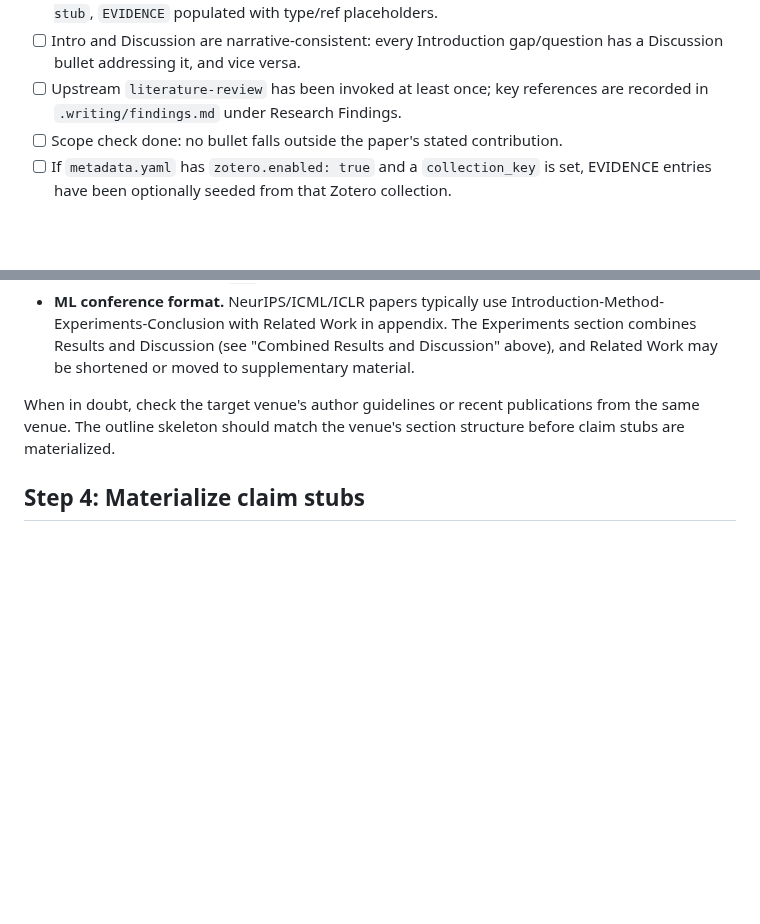
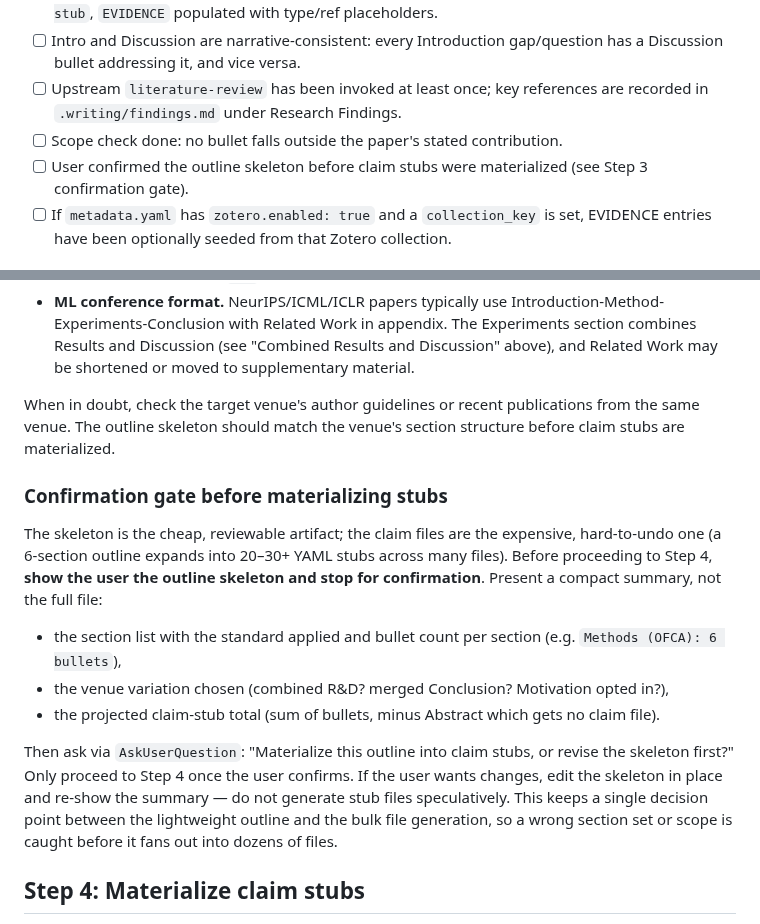
Before and after one commit to SipengXie2024/superpower-writing, a Markdown page: skills/outlining/SKILL.md, 2 parts joined by grey strips. GitHub-like rendering; blank space fills up the shorter version.

Commit message:
optimize(outlining): confirmation gate before materializing claim stubs [darwin 79.3→79.5]

```diff
--- a/skills/outlining/SKILL.md
+++ b/skills/outlining/SKILL.md
@@ -43,6 +43,7 @@ Do NOT use this skill for:
 - [ ] Intro and Discussion are narrative-consistent: every Introduction gap/question has a Discussion bullet addressing it, and vice versa.
 - [ ] Upstream `literature-review` has been invoked at least once; key references are recorded in `.writing/findings.md` under Research Findings.
 - [ ] Scope check done: no bullet falls outside the paper's stated contribution.
+- [ ] User confirmed the outline skeleton before claim stubs were materialized (see Step 3 confirmation gate).
 - [ ] If `metadata.yaml` has `zotero.enabled: true` and a `collection_key` is set, EVIDENCE entries have been optionally seeded from that Zotero collection.
 
 # Process
@@ -239,6 +240,16 @@ Not every venue uses canonical IMRAD (I-M-R-D-C as separate sections). When gene
 
 When in doubt, check the target venue's author guidelines or recent publications from the same venue. The outline skeleton should match the venue's section structure before claim stubs are materialized.
 
+### Confirmation gate before materializing stubs
+
+The skeleton is the cheap, reviewable artifact; the claim files are the expensive, hard-to-undo one (a 6-section outline expands into 20–30+ YAML stubs across many files). Before proceeding to Step 4, **show the user the outline skeleton and stop for confirmation**. Present a compact summary, not the full file:
+
+- the section list with the standard applied and bullet count per section (e.g. `Methods (OFCA): 6 bullets`),
+- the venue variation chosen (combined R&D? merged Conclusion? Motivation opted in?),
+- the projected claim-stub total (sum of bullets, minus Abstract which gets no claim file).
+
+Then ask via `AskUserQuestion`: "Materialize this outline into claim stubs, or revise the skeleton first?" Only proceed to Step 4 once the user confirms. If the user wants changes, edit the skeleton in place and re-show the summary — do not generate stub files speculatively. This keeps a single decision point between the lightweight outline and the bulk file generation, so a wrong section set or scope is caught before it fans out into dozens of files.
+
 ## Step 4: Materialize claim stubs
 
 For every bullet in the outline, create a YAML entry in the matching `.writing/claims/section_<NN>_<slug>.md` file. The filename stem must match the manuscript filename that will pair with it:
```
